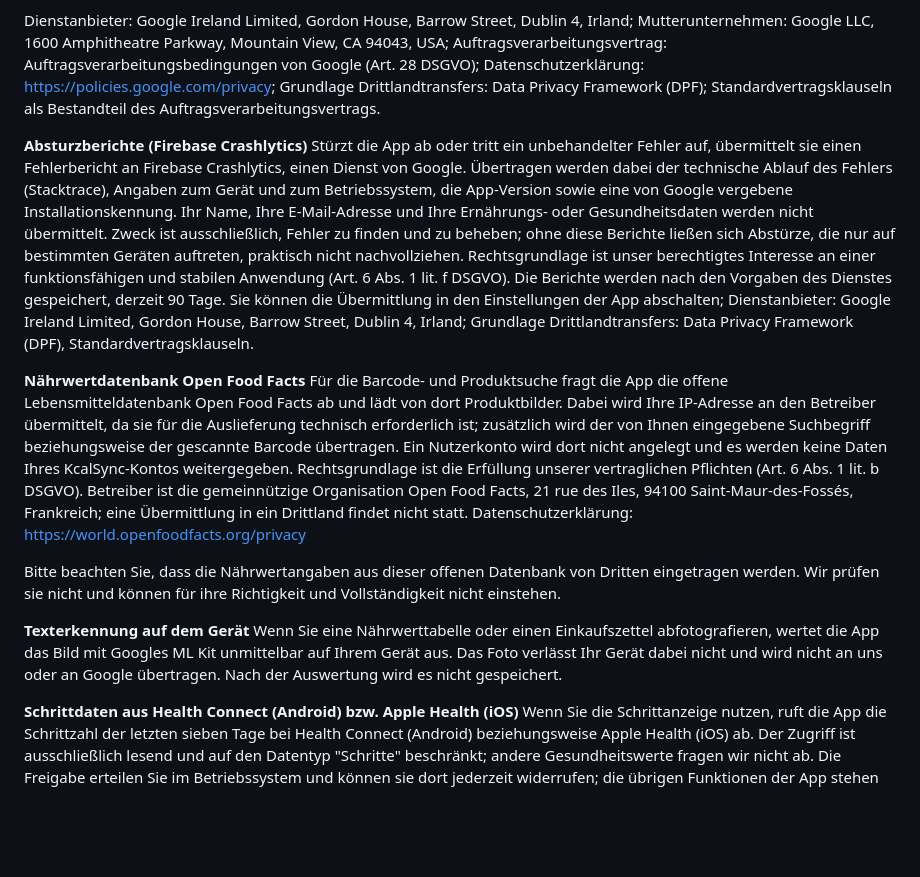
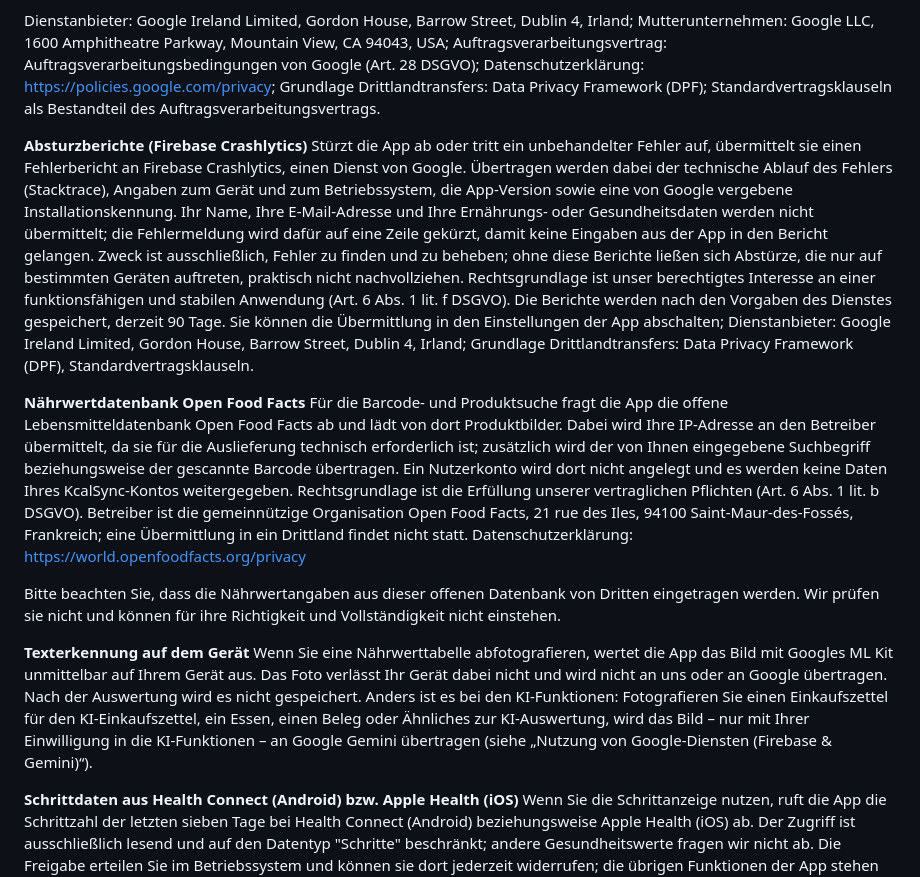
Before and after one commit to teuvex-app/kcalSync-website, a Markdown page: docs/privacy/privacy_policy_de.md, the part around the change. GitHub-like rendering; blank space fills up the shorter version.

```diff
--- a/docs/privacy/privacy_policy_de.md
+++ b/docs/privacy/privacy_policy_de.md
@@ -309,7 +309,7 @@ Für die Analyse von Lebensmitteldaten nutzen wir Google Gemini AI. Ihre Textein
 Dienstanbieter: Google Ireland Limited, Gordon House, Barrow Street, Dublin 4, Irland; Mutterunternehmen: Google LLC, 1600 Amphitheatre Parkway, Mountain View, CA 94043, USA; Auftragsverarbeitungsvertrag: Auftragsverarbeitungsbedingungen von Google (Art. 28 DSGVO); Datenschutzerklärung: https://policies.google.com/privacy; Grundlage Drittlandtransfers: Data Privacy Framework (DPF); Standardvertragsklauseln als Bestandteil des Auftragsverarbeitungsvertrags.
 
 **Absturzberichte (Firebase Crashlytics)**
-Stürzt die App ab oder tritt ein unbehandelter Fehler auf, übermittelt sie einen Fehlerbericht an Firebase Crashlytics, einen Dienst von Google. Übertragen werden dabei der technische Ablauf des Fehlers (Stacktrace), Angaben zum Gerät und zum Betriebssystem, die App-Version sowie eine von Google vergebene Installationskennung. Ihr Name, Ihre E-Mail-Adresse und Ihre Ernährungs- oder Gesundheitsdaten werden nicht übermittelt. Zweck ist ausschließlich, Fehler zu finden und zu beheben; ohne diese Berichte ließen sich Abstürze, die nur auf bestimmten Geräten auftreten, praktisch nicht nachvollziehen. Rechtsgrundlage ist unser berechtigtes Interesse an einer funktionsfähigen und stabilen Anwendung (Art. 6 Abs. 1 lit. f DSGVO). Die Berichte werden nach den Vorgaben des Dienstes gespeichert, derzeit 90 Tage. Sie können die Übermittlung in den Einstellungen der App abschalten; Dienstanbieter: Google Ireland Limited, Gordon House, Barrow Street, Dublin 4, Irland; Grundlage Drittlandtransfers: Data Privacy Framework (DPF), Standardvertragsklauseln.
+Stürzt die App ab oder tritt ein unbehandelter Fehler auf, übermittelt sie einen Fehlerbericht an Firebase Crashlytics, einen Dienst von Google. Übertragen werden dabei der technische Ablauf des Fehlers (Stacktrace), Angaben zum Gerät und zum Betriebssystem, die App-Version sowie eine von Google vergebene Installationskennung. Ihr Name, Ihre E-Mail-Adresse und Ihre Ernährungs- oder Gesundheitsdaten werden nicht übermittelt; die Fehlermeldung wird dafür auf eine Zeile gekürzt, damit keine Eingaben aus der App in den Bericht gelangen. Zweck ist ausschließlich, Fehler zu finden und zu beheben; ohne diese Berichte ließen sich Abstürze, die nur auf bestimmten Geräten auftreten, praktisch nicht nachvollziehen. Rechtsgrundlage ist unser berechtigtes Interesse an einer funktionsfähigen und stabilen Anwendung (Art. 6 Abs. 1 lit. f DSGVO). Die Berichte werden nach den Vorgaben des Dienstes gespeichert, derzeit 90 Tage. Sie können die Übermittlung in den Einstellungen der App abschalten; Dienstanbieter: Google Ireland Limited, Gordon House, Barrow Street, Dublin 4, Irland; Grundlage Drittlandtransfers: Data Privacy Framework (DPF), Standardvertragsklauseln.
 
 **Nährwertdatenbank Open Food Facts**
 Für die Barcode- und Produktsuche fragt die App die offene Lebensmitteldatenbank Open Food Facts ab und lädt von dort Produktbilder. Dabei wird Ihre IP-Adresse an den Betreiber übermittelt, da sie für die Auslieferung technisch erforderlich ist; zusätzlich wird der von Ihnen eingegebene Suchbegriff beziehungsweise der gescannte Barcode übertragen. Ein Nutzerkonto wird dort nicht angelegt und es werden keine Daten Ihres KcalSync-Kontos weitergegeben. Rechtsgrundlage ist die Erfüllung unserer vertraglichen Pflichten (Art. 6 Abs. 1 lit. b DSGVO). Betreiber ist die gemeinnützige Organisation Open Food Facts, 21 rue des Iles, 94100 Saint-Maur-des-Fossés, Frankreich; eine Übermittlung in ein Drittland findet nicht statt. Datenschutzerklärung: https://world.openfoodfacts.org/privacy
@@ -317,7 +317,7 @@ Für die Barcode- und Produktsuche fragt die App die offene Lebensmitteldatenban
 Bitte beachten Sie, dass die Nährwertangaben aus dieser offenen Datenbank von Dritten eingetragen werden. Wir prüfen sie nicht und können für ihre Richtigkeit und Vollständigkeit nicht einstehen.
 
 **Texterkennung auf dem Gerät**
-Wenn Sie eine Nährwerttabelle oder einen Einkaufszettel abfotografieren, wertet die App das Bild mit Googles ML Kit unmittelbar auf Ihrem Gerät aus. Das Foto verlässt Ihr Gerät dabei nicht und wird nicht an uns oder an Google übertragen. Nach der Auswertung wird es nicht gespeichert.
+Wenn Sie eine Nährwerttabelle abfotografieren, wertet die App das Bild mit Googles ML Kit unmittelbar auf Ihrem Gerät aus. Das Foto verlässt Ihr Gerät dabei nicht und wird nicht an uns oder an Google übertragen. Nach der Auswertung wird es nicht gespeichert. Anders ist es bei den KI-Funktionen: Fotografieren Sie einen Einkaufszettel für den KI-Einkaufszettel, ein Essen, einen Beleg oder Ähnliches zur KI-Auswertung, wird das Bild – nur mit Ihrer Einwilligung in die KI-Funktionen – an Google Gemini übertragen (siehe „Nutzung von Google-Diensten (Firebase & Gemini)“).
 
 **Schrittdaten aus Health Connect (Android) bzw. Apple Health (iOS)**
 Wenn Sie die Schrittanzeige nutzen, ruft die App die Schrittzahl der letzten sieben Tage bei Health Connect (Android) beziehungsweise Apple Health (iOS) ab. Der Zugriff ist ausschließlich lesend und auf den Datentyp "Schritte" beschränkt; andere Gesundheitswerte fragen wir nicht ab. Die Freigabe erteilen Sie im Betriebssystem und können sie dort jederzeit widerrufen; die übrigen Funktionen der App stehen Ihnen auch ohne die Freigabe uneingeschränkt zur Verfügung.
```
Also changed, not shown: docs/privacy/privacy_policy_en.md (+2 -2 lines).
